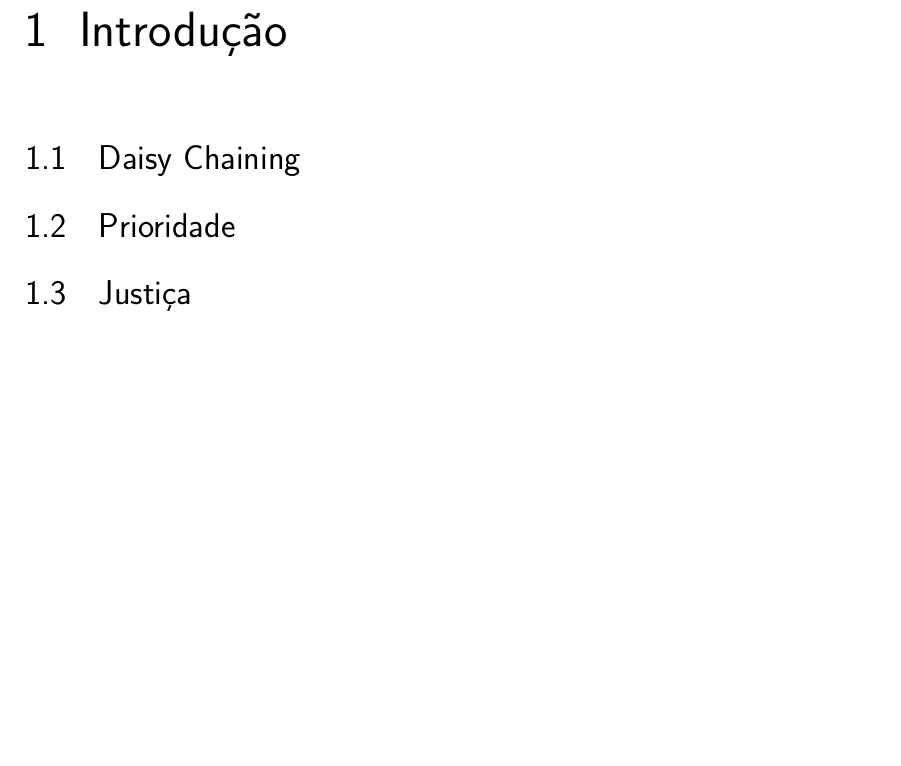
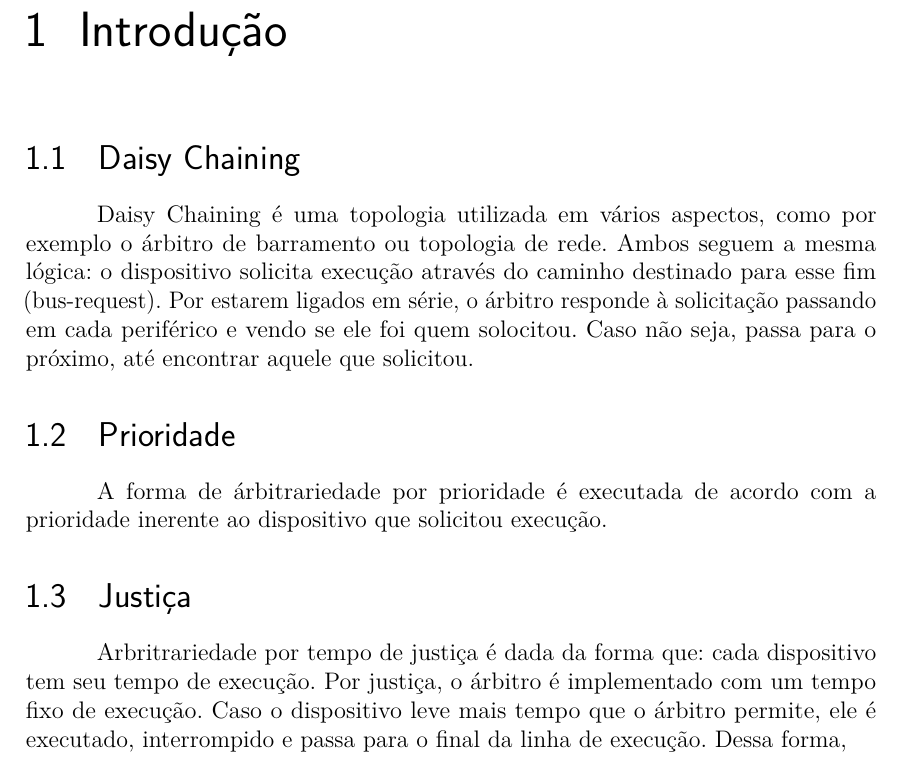
Before and after one commit to pedrohcavalcante/ProjFinalIOAC, a LaTeX thesis (Relatorio/main.tex): part of page 4 of 12, cut so that both start at the same text, the shorter picture padded with empty space. Compiled offline with pdfLaTeX.

Commit message:
alteração na descrição de daisy chaining, prioridade e justiça

```diff
--- a/Relatorio/main.tex
+++ b/Relatorio/main.tex
@@ -59,8 +59,11 @@
 \tableofcontents
 \chapter{Introdução}
 \section{Daisy Chaining}
+Daisy Chaining é uma topologia utilizada em vários aspectos, como por exemplo o árbitro de barramento ou topologia de rede. Ambos seguem a mesma lógica: o dispositivo solicita execução através do caminho destinado para esse fim (bus-request). Por estarem ligados em série, o árbitro responde à solicitação passando em cada periférico e vendo se ele foi quem solocitou. Caso não seja, passa para o próximo, até encontrar aquele que solicitou.
 \section{Prioridade}
+A forma de árbitrariedade por prioridade é executada de acordo com a prioridade inerente ao dispositivo que solicitou execução.
 \section{Justiça}
+Arbritrariedade por tempo de justiça é dada da forma que: cada dispositivo tem seu tempo de execução. Por justiça, o árbitro é implementado com um tempo fixo de execução. Caso o dispositivo leve mais tempo que o árbitro permite, ele é executado, interrompido e passa para o final da linha de execução. Dessa forma,
 \chapter{Solução e Implementação}
 A solução encontrada para o resolvimento desse projeto foi encontrada, para Daisy Chaining, a execução dos periféricos de acordo com a entrada da solicitação, ou seja, pelo ordem que a requisição vai chegando ao barramento, ela vai ficar na fila e será executada conforme essa ordem.
 
```
Also changed, not shown: Relatorio/main.pdf, 2 other files.
